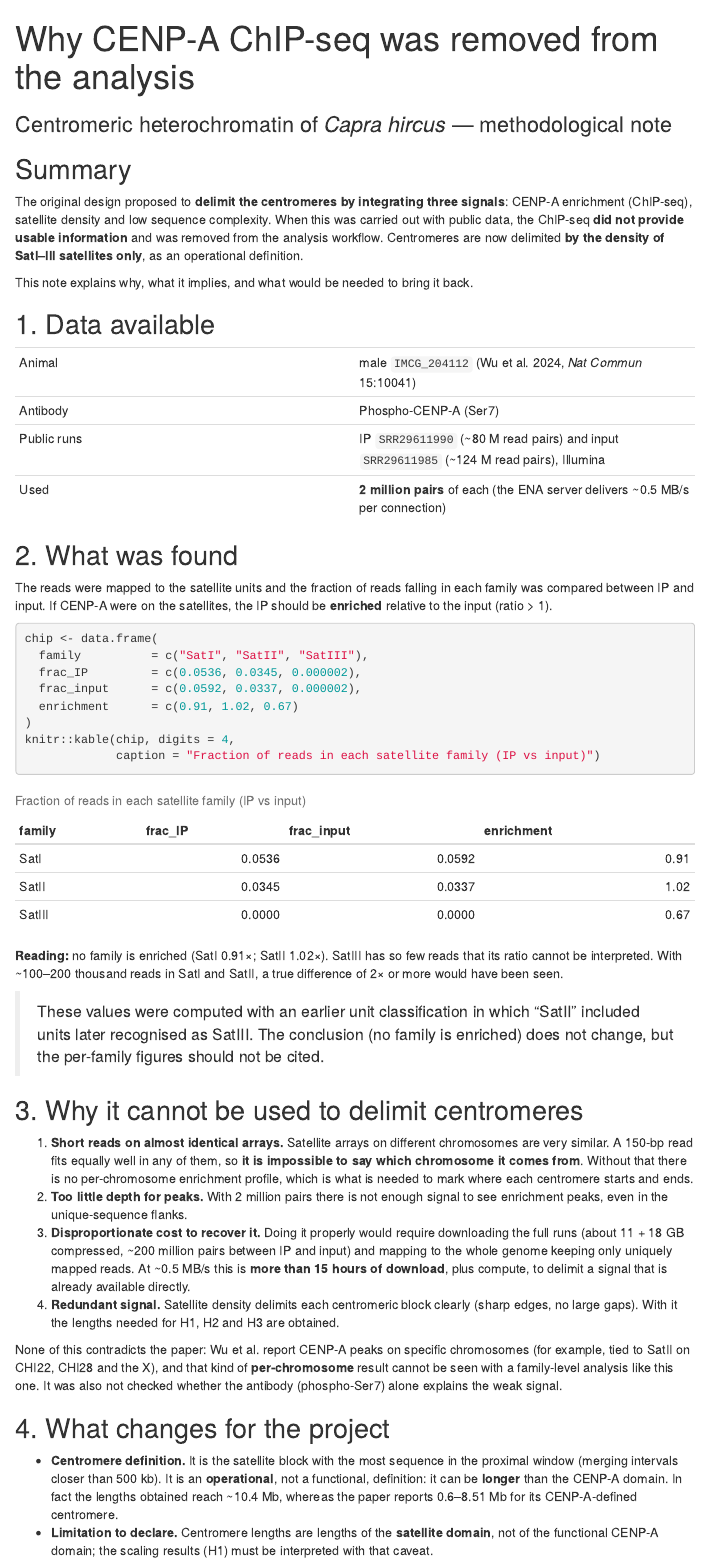
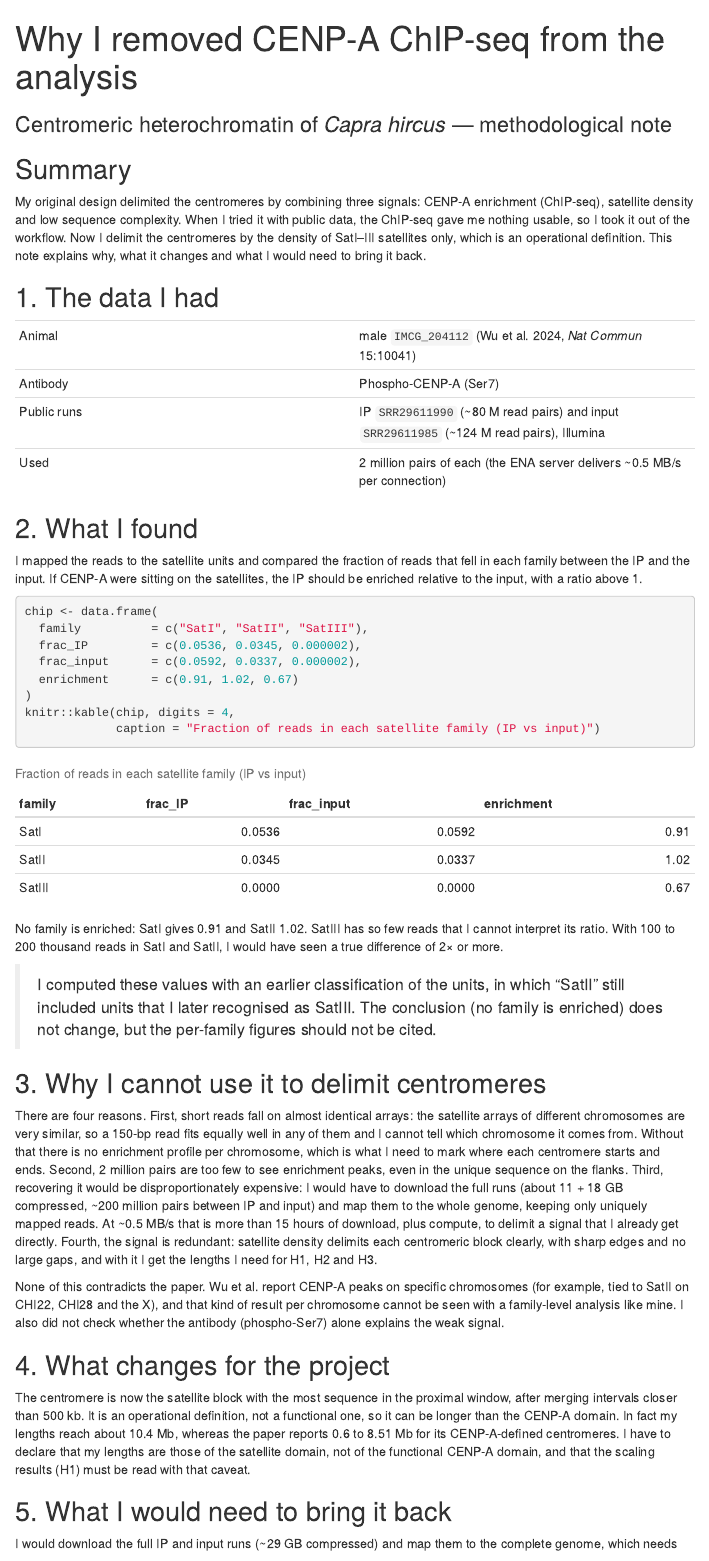
Before and after one commit to tiagoherrador/capra-hircus-centromeres, an R Markdown document (docs/NOTE_chipseq_removed.Rmd): the page in a window 1100 px wide, from its top. Rendered offline with R 4.5, knitr and Pandoc, with nearby package versions; menus at the side of the page are left out.

Commit message:
Rewrite the texts in first person with a friendlier tone and fewer lists
README, markdown cells of the three notebooks and the two documents in docs/.

````diff
--- a/docs/NOTE_chipseq_removed.Rmd
+++ b/docs/NOTE_chipseq_removed.Rmd
@@ -1,5 +1,5 @@
 ---
-title: "Why CENP-A ChIP-seq was removed from the analysis"
+title: "Why I removed CENP-A ChIP-seq from the analysis"
 subtitle: "Centromeric heterochromatin of *Capra hircus* — methodological note"
 output:
   html_document:
@@ -14,22 +14,20 @@
 
 ## Summary
 
-The original design proposed to **delimit the centromeres by integrating three signals**: CENP-A enrichment (ChIP-seq), satellite density and low sequence complexity. When this was carried out with public data, the ChIP-seq **did not provide usable information** and was removed from the analysis workflow. Centromeres are now delimited **by the density of SatI–III satellites only**, as an operational definition.
+My original design delimited the centromeres by combining three signals: CENP-A enrichment (ChIP-seq), satellite density and low sequence complexity. When I tried it with public data, the ChIP-seq gave me nothing usable, so I took it out of the workflow. Now I delimit the centromeres by the density of SatI–III satellites only, which is an operational definition. This note explains why, what it changes and what I would need to bring it back.
 
-This note explains why, what it implies, and what would be needed to bring it back.
-
-## 1. Data available
+## 1. The data I had
 
 | | |
 |---|---|
 | Animal | male `IMCG_204112` (Wu et al. 2024, *Nat Commun* 15:10041) |
 | Antibody | Phospho-CENP-A (Ser7) |
 | Public runs | IP `SRR29611990` (~80 M read pairs) and input `SRR29611985` (~124 M read pairs), Illumina |
-| Used | **2 million pairs** of each (the ENA server delivers ~0.5 MB/s per connection) |
+| Used | 2 million pairs of each (the ENA server delivers ~0.5 MB/s per connection) |
 
-## 2. What was found
+## 2. What I found
 
-The reads were mapped to the satellite units and the fraction of reads falling in each family was compared between IP and input. If CENP-A were on the satellites, the IP should be **enriched** relative to the input (ratio > 1).
+I mapped the reads to the satellite units and compared the fraction of reads that fell in each family between the IP and the input. If CENP-A were sitting on the satellites, the IP should be enriched relative to the input, with a ratio above 1.
 
 ```{r result}
 chip <- data.frame(
@@ -42,23 +40,20 @@
              caption = "Fraction of reads in each satellite family (IP vs input)")
 ```
 
-**Reading:** no family is enriched (SatI 0.91×; SatII 1.02×). SatIII has so few reads that its ratio cannot be interpreted. With ~100–200 thousand reads in SatI and SatII, a true difference of 2× or more would have been seen.
+No family is enriched: SatI gives 0.91 and SatII 1.02. SatIII has so few reads that I cannot interpret its ratio. With 100 to 200 thousand reads in SatI and SatII, I would have seen a true difference of 2× or more.
 
-> These values were computed with an earlier unit classification in which "SatII" included units later recognised as SatIII. The conclusion (no family is enriched) does not change, but the per-family figures should not be cited.
+> I computed these values with an earlier classification of the units, in which "SatII" still included units that I later recognised as SatIII. The conclusion (no family is enriched) does not change, but the per-family figures should not be cited.
 
-## 3. Why it cannot be used to delimit centromeres
+## 3. Why I cannot use it to delimit centromeres
 
-1. **Short reads on almost identical arrays.** Satellite arrays on different chromosomes are very similar. A 150-bp read fits equally well in any of them, so **it is impossible to say which chromosome it comes from**. Without that there is no per-chromosome enrichment profile, which is what is needed to mark where each centromere starts and ends.
-2. **Too little depth for peaks.** With 2 million pairs there is not enough signal to see enrichment peaks, even in the unique-sequence flanks.
-3. **Disproportionate cost to recover it.** Doing it properly would require downloading the full runs (about 11 + 18 GB compressed, ~200 million pairs between IP and input) and mapping to the whole genome keeping only uniquely mapped reads. At ~0.5 MB/s this is **more than 15 hours of download**, plus compute, to delimit a signal that is already available directly.
-4. **Redundant signal.** Satellite density delimits each centromeric block clearly (sharp edges, no large gaps). With it the lengths needed for H1, H2 and H3 are obtained.
+There are four reasons. First, short reads fall on almost identical arrays: the satellite arrays of different chromosomes are very similar, so a 150-bp read fits equally well in any of them and I cannot tell which chromosome it comes from. Without that there is no enrichment profile per chromosome, which is what I need to mark where each centromere starts and ends. Second, 2 million pairs are too few to see enrichment peaks, even in the unique sequence on the flanks. Third, recovering it would be disproportionately expensive: I would have to download the full runs (about 11 + 18 GB compressed, ~200 million pairs between IP and input) and map them to the whole genome, keeping only uniquely mapped reads. At ~0.5 MB/s that is more than 15 hours of download, plus compute, to delimit a signal that I already get directly. Fourth, the signal is redundant: satellite density delimits each centromeric block clearly, with sharp edges and no large gaps, and with it I get the lengths I need for H1, H2 and H3.
 
-None of this contradicts the paper: Wu et al. report CENP-A peaks on specific chromosomes (for example, tied to SatII on CHI22, CHI28 and the X), and that kind of **per-chromosome** result cannot be seen with a family-level analysis like this one. It was also not checked whether the antibody (phospho-Ser7) alone explains the weak signal.
+None of this contradicts the paper. Wu et al. report CENP-A peaks on specific chromosomes (for example, tied to SatII on CHI22, CHI28 and the X), and that kind of result per chromosome cannot be seen with a family-level analysis like mine. I also did not check whether the antibody (phospho-Ser7) alone explains the weak signal.
 
 ## 4. What changes for the project
 
-- **Centromere definition.** It is the satellite block with the most sequence in the proximal window (merging intervals closer than 500 kb). It is an **operational**, not a functional, definition: it can be **longer** than the CENP-A domain. In fact the lengths obtained reach ~10.4 Mb, whereas the paper reports 0.6–8.51 Mb for its CENP-A-defined centromere.
-- **Limitation to declare.** Centromere lengths are lengths of the **satellite domain**, not of the functional CENP-A domain; the scaling results (H1) must be interpreted with that caveat.
+The centromere is now the satellite block with the most sequence in the proximal window, after merging intervals closer than 500 kb. It is an operational definition, not a functional one, so it can be longer than the CENP-A domain. In fact my lengths reach about 10.4 Mb, whereas the paper reports 0.6 to 8.51 Mb for its CENP-A-defined centromeres. I have to declare that my lengths are those of the satellite domain, not of the functional CENP-A domain, and that the scaling results (H1) must be read with that caveat.
 
-## 5. What would be needed to bring it back (optional)
+## 5. What I would need to bring it back
 
+I would download the full IP and input runs (~29 GB compressed) and map them to the complete genome, which needs several GB of RAM for the index of a 2.9-Gb genome, keeping only reads with a unique mapping (high MAPQ). Then I would compute the IP/input ratio in 10–50 kb windows, look for peaks in the unique sequence that flanks the arrays, compare them with the edges of the satellite block and validate them against the per-chromosome peaks reported by Wu et al.
````
Also changed, not shown: README.md, docs/REFERENCES.md, docs/X_CHROMOSOME_CHECK.md, docs/NOTE_chipseq_removed.Rmd (8 more changed lines), 3 other files.
